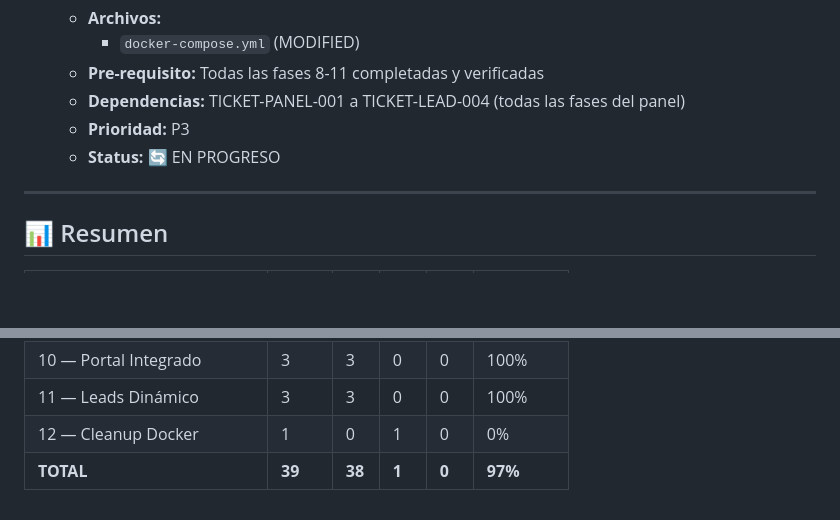
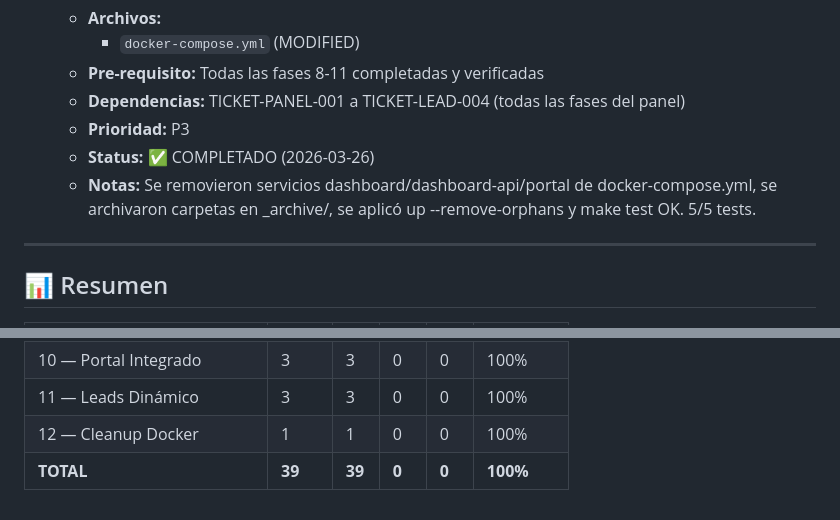
Before and after one commit to thormetalwork/thormetalart-dev, a Markdown page: BACKLOG.md, 2 parts joined by grey strips. Drawn GitHub-style; blank space fills up the shorter version.

Commit message:
docs(TICKET-DOCK-004): Close ticket

```diff
--- a/BACKLOG.md
+++ b/BACKLOG.md
@@ -1096,7 +1096,8 @@
   - **Pre-requisito:** Todas las fases 8-11 completadas y verificadas
   - **Dependencias:** TICKET-PANEL-001 a TICKET-LEAD-004 (todas las fases del panel)
   - **Prioridad:** P3
-  - **Status:** 🔄 EN PROGRESO
+  - **Status:** ✅ COMPLETADO (2026-03-26)
+  - **Notas:** Se removieron servicios dashboard/dashboard-api/portal de docker-compose.yml, se archivaron carpetas en _archive/, se aplicó up --remove-orphans y make test OK. 5/5 tests.
 
 ---
 
@@ -1115,5 +1116,5 @@
 | 9 — Dashboard Datos Reales | 5 | 5 | 0 | 0 | 100% |
 | 10 — Portal Integrado | 3 | 3 | 0 | 0 | 100% |
 | 11 — Leads Dinámico | 3 | 3 | 0 | 0 | 100% |
-| 12 — Cleanup Docker | 1 | 0 | 1 | 0 | 0% |
-| **TOTAL** | **39** | **38** | **1** | **0** | **97%** |
+| 12 — Cleanup Docker | 1 | 1 | 0 | 0 | 100% |
+| **TOTAL** | **39** | **39** | **0** | **0** | **100%** |
```
Also changed, not shown: other parts of BACKLOG.md (+1 -1 lines).
